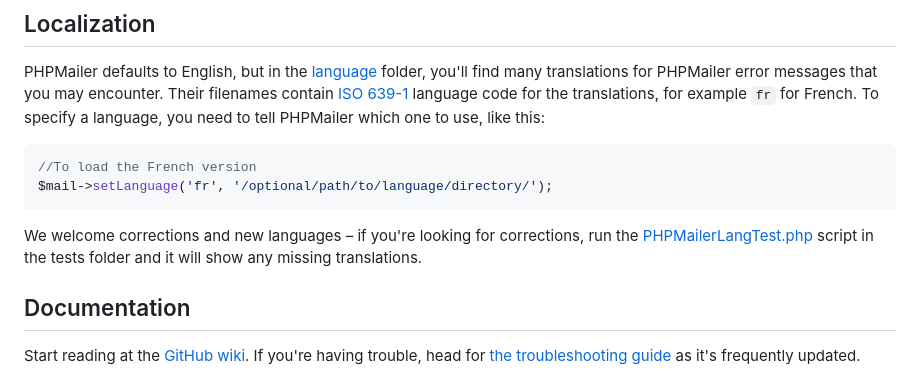
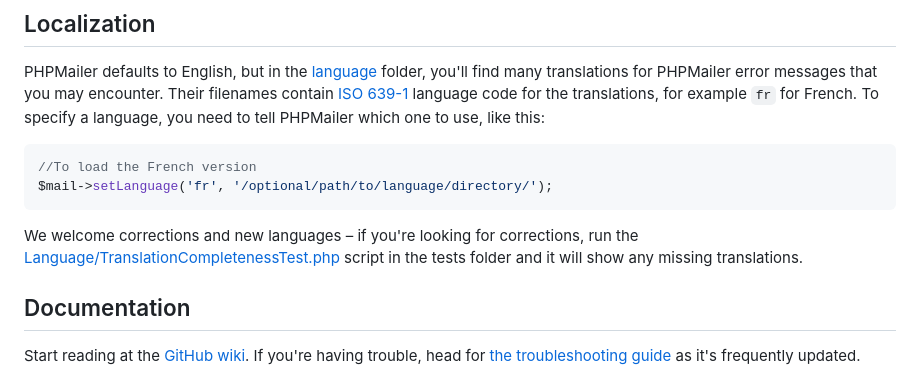
Before and after one commit to rising-dragon360/PHP, a Markdown page: README.md, the part around the change. Drawn GitHub-style.

Commit message:
Readme: Update `PHPMailerLangTest` references to `TranslationCompletenessTest`
In #2377, the `PHPMailerLangTest` test was renamed to `TranslationCompletenessTest`
along some optimizations. However, the link in `README.md` file still links
to the old file name.

This updates the `README.md` file to use the new file name and URL.

````diff
--- a/README.md
+++ b/README.md
@@ -150,7 +150,7 @@ PHPMailer defaults to English, but in the [language](https://github.com/PHPMaile
 $mail->setLanguage('fr', '/optional/path/to/language/directory/');
 ```
 
-We welcome corrections and new languages – if you're looking for corrections, run the [PHPMailerLangTest.php](https://github.com/PHPMailer/PHPMailer/tree/master/test/PHPMailerLangTest.php) script in the tests folder and it will show any missing translations.
+We welcome corrections and new languages – if you're looking for corrections, run the [Language/TranslationCompletenessTest.php](https://github.com/PHPMailer/PHPMailer/blob/master/test/Language/TranslationCompletenessTest.php) script in the tests folder and it will show any missing translations.
 
 ## Documentation
 Start reading at the [GitHub wiki](https://github.com/PHPMailer/PHPMailer/wiki). If you're having trouble, head for [the troubleshooting guide](https://github.com/PHPMailer/PHPMailer/wiki/Troubleshooting) as it's frequently updated.
````
